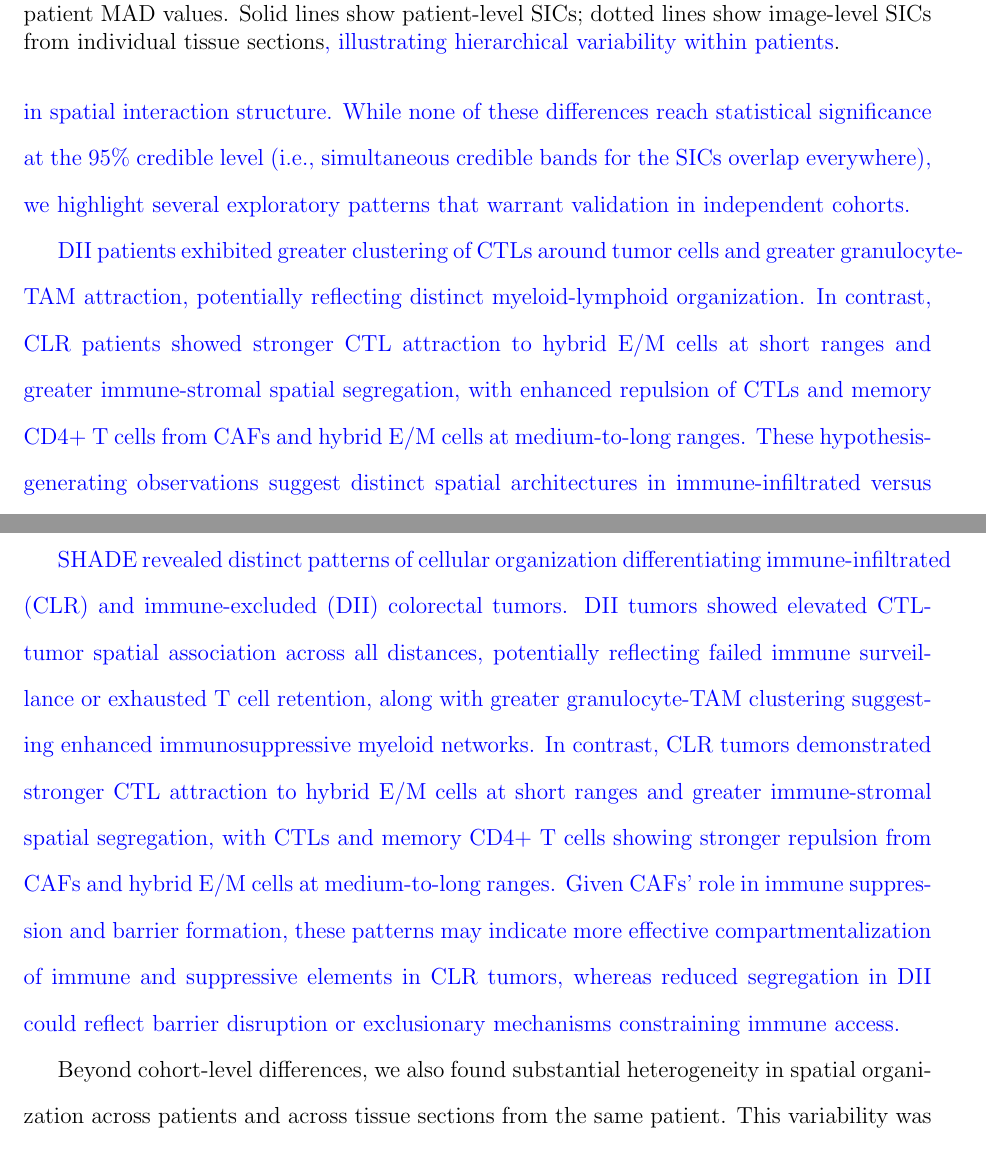
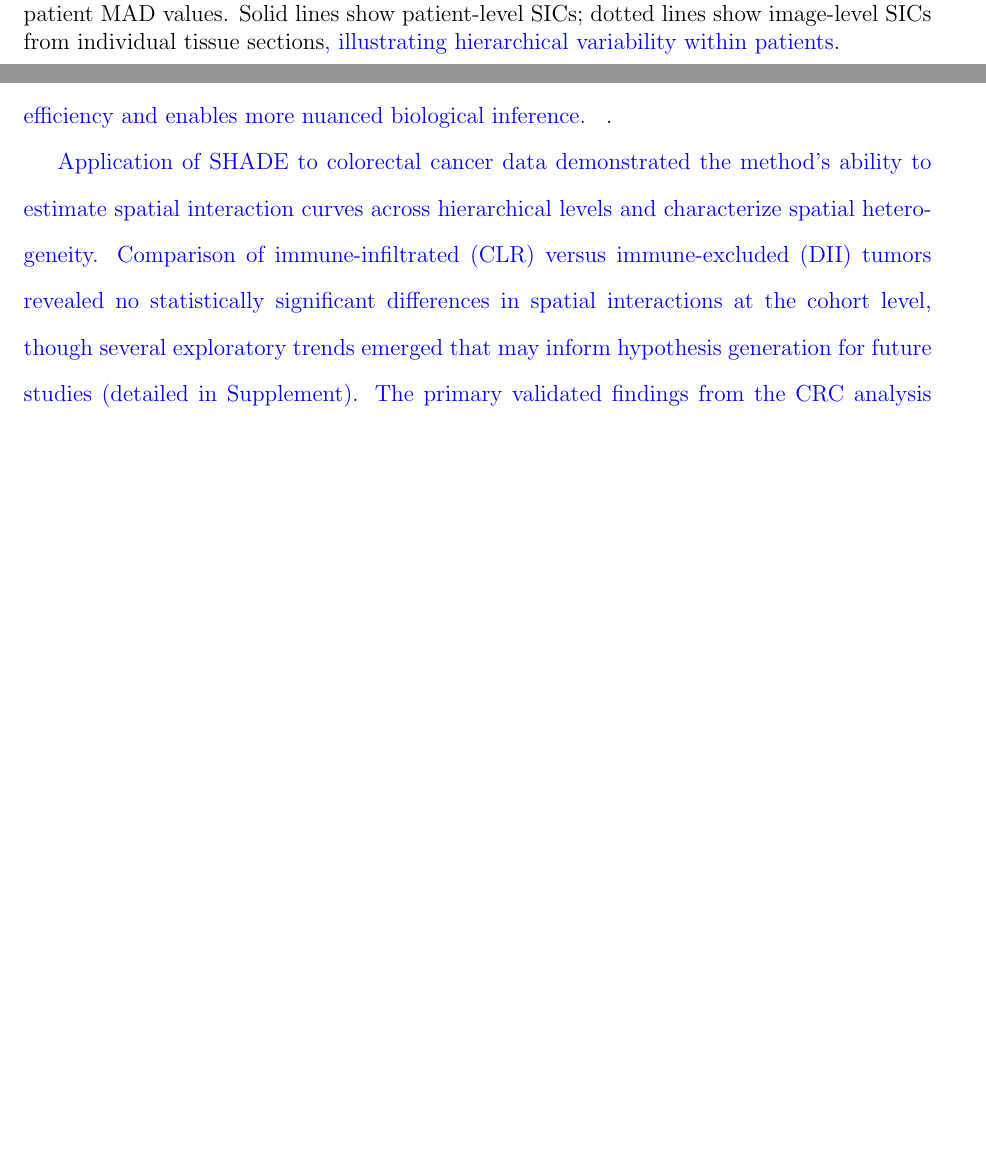
Before and after one commit to jeliason/shade_paper_code, a LaTeX paper (manuscript/main.tex): two parts of pages 24 and 29 of 36 before the commit and two parts of pages 24 and 28 of 36 after it, joined at a grey line, cut so that both start at the same text, the shorter picture padded with empty space. Compiled offline with pdfLaTeX.

Commit message:
Remove over-interpretation of non-significant CLR vs DII findings

```diff
--- a/manuscript/main.tex
+++ b/manuscript/main.tex
@@ -461,7 +461,5 @@ Distinct tumor immune phenotypes—such as immune-infiltrated versus immune-excl
 
-\begin{revised}Figure~\ref{fig:sic_crc_all} shows the estimated cohort-level SICs for all source-target cell type pairs, stratified by patient group. Comparing the CLR and DII curves reveals several notable differences in spatial interaction structure. While none of these differences reach statistical significance at the 95\% credible level (i.e., simultaneous credible bands for the SICs overlap everywhere), we highlight several exploratory patterns that warrant validation in independent cohorts.
-
-DII patients exhibited greater clustering of CTLs around tumor cells and greater granulocyte-TAM attraction, potentially reflecting distinct myeloid-lymphoid organization. In contrast, CLR patients showed stronger CTL attraction to hybrid E/M cells at short ranges and greater immune-stromal spatial segregation, with enhanced repulsion of CTLs and memory CD4+ T cells from CAFs and hybrid E/M cells at medium-to-long ranges. These hypothesis-generating observations suggest distinct spatial architectures in immune-infiltrated versus immune-excluded tumors (see Supplement Section~\ref{sec:detailed_spatial_interpretation} for detailed discussion and mechanistic interpretation).\end{revised}
+\begin{revised}Figure~\ref{fig:sic_crc_all} shows the estimated cohort-level SICs for all source-target cell type pairs, stratified by patient group. Visual comparison of CLR and DII curves reveals no statistically significant differences: simultaneous 95\% credible bands overlap at all distances for all cell type pairs. While several suggestive trends are visible (e.g., greater CTL-tumor clustering in DII, stronger immune-stromal segregation in CLR), these patterns do not reach significance thresholds and should be considered strictly hypothesis-generating. Detailed exploratory observations and potential biological interpretations are provided in Supplement Section~\ref{sec:detailed_spatial_interpretation} for readers interested in formulating hypotheses for future validation studies.\end{revised}
 
 \begin{figure}[ht]
     \centering
@@ -503,9 +501,7 @@ Through simulation studies, we demonstrated that SHADE effectively captures asym
 \input{snippets/r2_q4_discussion}
 \end{revised}.
 
-\begin{revised}SHADE revealed distinct patterns of cellular organization differentiating immune-infiltrated (CLR) and immune-excluded (DII) colorectal tumors. DII tumors showed elevated CTL-tumor spatial association across all distances, potentially reflecting failed immune surveillance or exhausted T cell retention, along with greater granulocyte-TAM clustering suggesting enhanced immunosuppressive myeloid networks. In contrast, CLR tumors demonstrated stronger CTL attraction to hybrid E/M cells at short ranges and greater immune-stromal spatial segregation, with CTLs and memory CD4+ T cells showing stronger repulsion from CAFs and hybrid E/M cells at medium-to-long ranges. Given CAFs' role in immune suppression and barrier formation, these patterns may indicate more effective compartmentalization of immune and suppressive elements in CLR tumors, whereas reduced segregation in DII could reflect barrier disruption or exclusionary mechanisms constraining immune access.\end{revised}
-
-Beyond cohort-level differences, we also found substantial heterogeneity in spatial organization across patients and across tissue sections from the same patient. This variability was particularly pronounced in granulocyte interactions with TAMs, vasculature, and hybrid E/M cells, suggesting patient-specific or localized microenvironmental factors influencing spatial localization. Finally, SHADE's ability to predict target cell distributions from spatial covariates varied by cell type and tumor subtype: immune cell organization was more predictable in CLR tumors, indicating more structured immune environments compared to the more disorganized spatial context of DII tumors. \begin{revised}These findings illustrate both consistent interaction motifs and biologically meaningful variability across spatial scales in tumor immune landscapes.\end{revised}
+\begin{revised}Application of SHADE to colorectal cancer data demonstrated the method's ability to estimate spatial interaction curves across hierarchical levels and characterize spatial heterogeneity. Comparison of immune-infiltrated (CLR) versus immune-excluded (DII) tumors revealed no statistically significant differences in spatial interactions at the cohort level, though several exploratory trends emerged that may inform hypothesis generation for future studies (detailed in Supplement). The primary validated findings from the CRC analysis are: (1) substantial heterogeneity in spatial organization exists across patients and tissue sections, particularly for granulocyte interactions with TAMs, vasculature, and hybrid E/M cells, suggesting patient-specific or localized microenvironmental factors, and (2) target cell spatial distributions were more predictable from source cell configurations in CLR tumors, indicating more structured immune microenvironments compared to DII tumors.\end{revised}
 
 \begin{revised}Comparisons with $G$-cross function estimates and multilevel functional PCA (Section~\ref{sec:mfpca_comparison}) illustrate SHADE's complementary value. Both SHADE and marginal summary statistics identified granulocyte-TAM clustering in DII tumors, but diverged for other interactions where SHADE's multivariate adjustment revealed conditional dependencies obscured in marginal analyses (e.g., CTL-tumor clustering, CTL-CAF repulsion in CLR). While SHADE provides a generative probabilistic model with conditional intensity estimation and partial pooling for improved precision, functional data methods offer model-free characterization of variation in marginal pairwise statistics. These approaches are complementary rather than competing: the choice depends on whether the goal is mechanistic understanding of conditional dependencies or descriptive analysis of marginal spatial patterns.\end{revised}
 
```
Also changed, not shown: manuscript/main.pdf, manuscript/main.tex (4 more changed lines).
